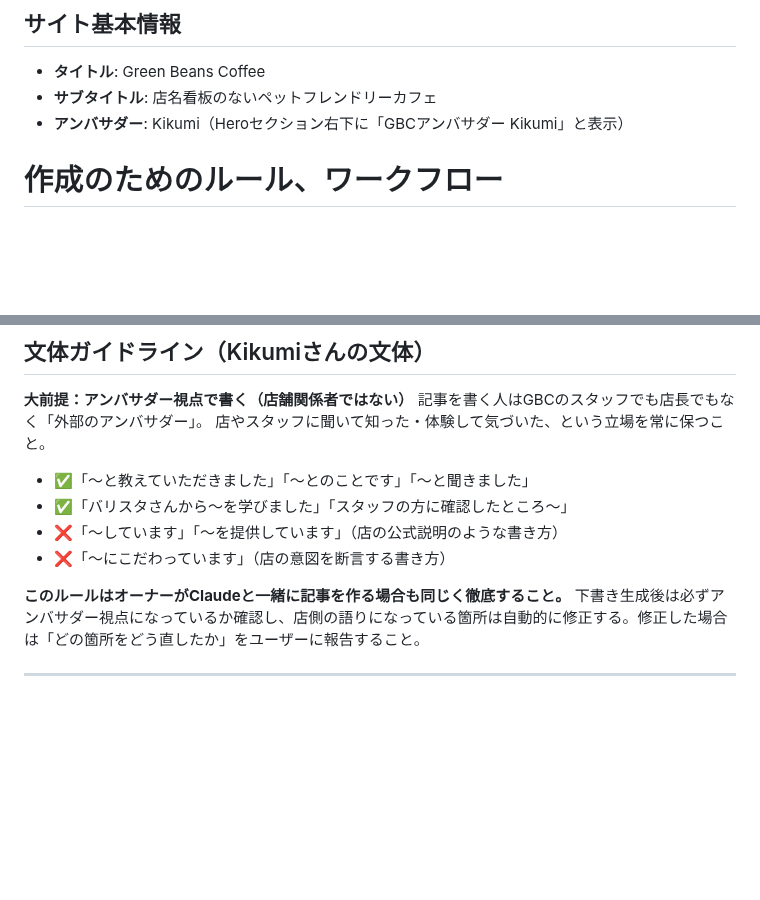
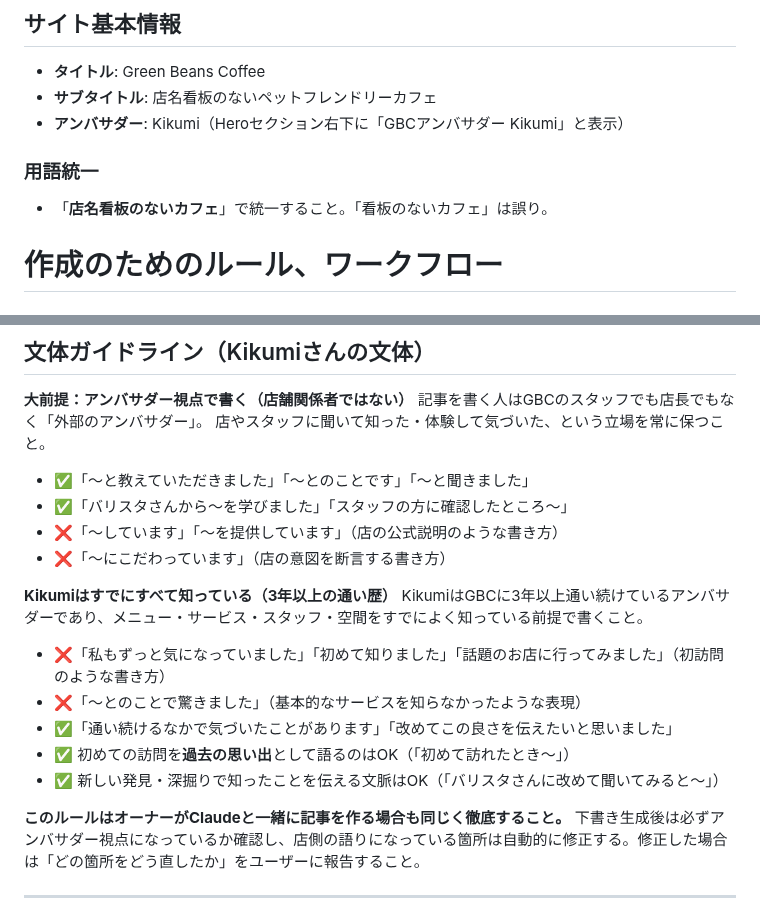
Before and after one commit to license-y/gbc-fan-site, a Markdown page: CLAUDE.md, 2 parts joined by grey strips. GitHub-like rendering; blank space fills up the shorter version.

Commit message:
docs: 用語統一・アンバサダー歴のルールをCLAUDE.mdに追記
- 「店名看板のないカフェ」に統一（「看板のないカフェ」は誤り）
- Kikumiは3年以上の通い歴がある前提で記事を書くルールを追加

Co-Authored-By: Claude Sonnet 4.6 <noreply@anthropic.com>

```diff
--- a/CLAUDE.md
+++ b/CLAUDE.md
@@ -11,6 +11,9 @@
 - **タイトル**: Green Beans Coffee
 - **サブタイトル**: 店名看板のないペットフレンドリーカフェ
 - **アンバサダー**: Kikumi（Heroセクション右下に「GBCアンバサダー Kikumi」と表示）
+
+### 用語統一
+- 「**店名看板のないカフェ**」で統一すること。「看板のないカフェ」は誤り。
 
 
 # 作成のためのルール、ワークフロー
@@ -465,6 +468,15 @@ thumbnail: /assets/images/hero_bg-1.jpg
 - ❌「〜しています」「〜を提供しています」（店の公式説明のような書き方）
 - ❌「〜にこだわっています」（店の意図を断言する書き方）
 
+**Kikumiはすでにすべて知っている（3年以上の通い歴）**
+KikumiはGBCに3年以上通い続けているアンバサダーであり、メニュー・サービス・スタッフ・空間をすでによく知っている前提で書くこと。
+
+- ❌「私もずっと気になっていました」「初めて知りました」「話題のお店に行ってみました」（初訪問のような書き方）
+- ❌「〜とのことで驚きました」（基本的なサービスを知らなかったような表現）
+- ✅「通い続けるなかで気づいたことがあります」「改めてこの良さを伝えたいと思いました」
+- ✅ 初めての訪問を**過去の思い出**として語るのはOK（「初めて訪れたとき〜」）
+- ✅ 新しい発見・深掘りで知ったことを伝える文脈はOK（「バリスタさんに改めて聞いてみると〜」）
+
 **このルールはオーナーがClaudeと一緒に記事を作る場合も同じく徹底すること。**
 下書き生成後は必ずアンバサダー視点になっているか確認し、店側の語りになっている箇所は自動的に修正する。修正した場合は「どの箇所をどう直したか」をユーザーに報告すること。
 
```
